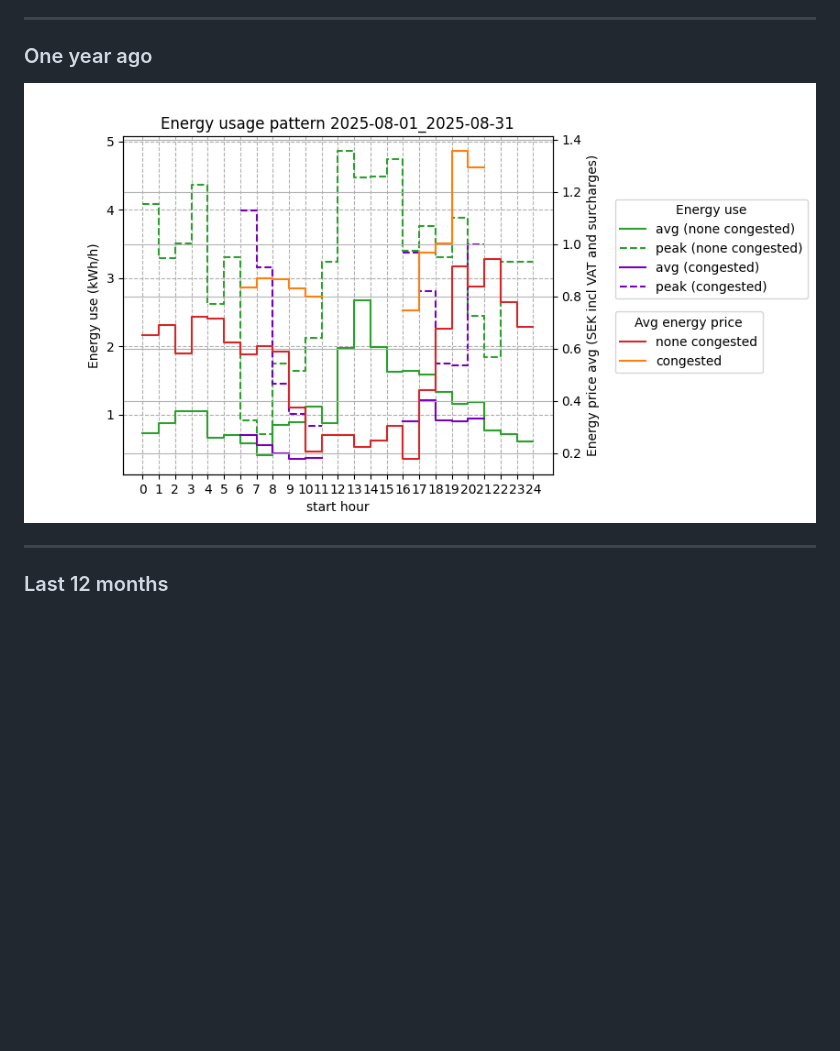
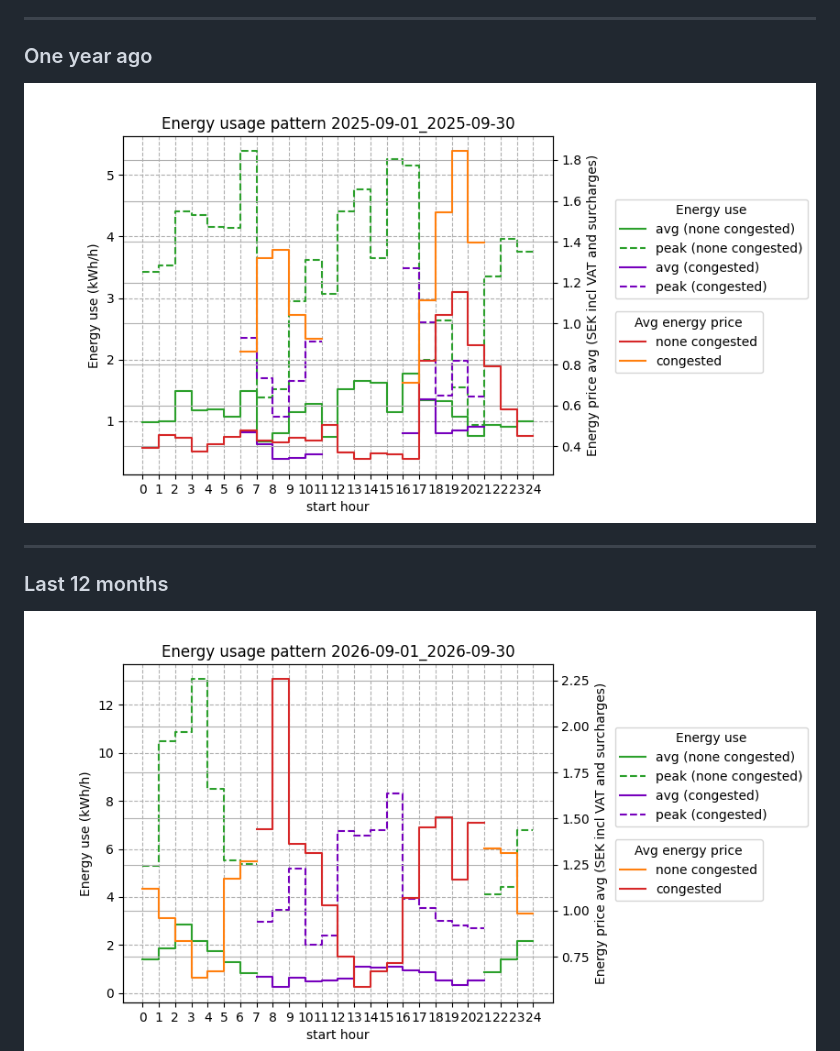
Before and after one commit to sander-visser/py-playground, a Markdown page: power_plots/README.md, the part around the change printed below. Rendered like a GitHub page; pictures changed too: power_plots/2026-09-01_2026-09-30.png (added); blank space fills up the shorter version.

Commit message:
Sept power use

```diff
--- a/power_plots/README.md
+++ b/power_plots/README.md
@@ -11,11 +11,12 @@ This log includes estimated benefit from future PV and home battery storage inst
 
 ---
 ### One year ago
-<img src="2025-08-01_2025-08-31.png">
+<img src="2025-09-01_2025-09-30.png">
 
 ---
 
 ### Last 12 months
+<img src="2026-09-01_2026-09-30.png">
 <img src="2026-08-01_2026-09-01.png">
 <img src="2026-06-01_2026-06-30.png">
 <img src="2026-05-01_2026-05-31.png">
```
Also changed, not shown: other parts of power_plots/README.md (+0 -3 lines), 2 other files.
